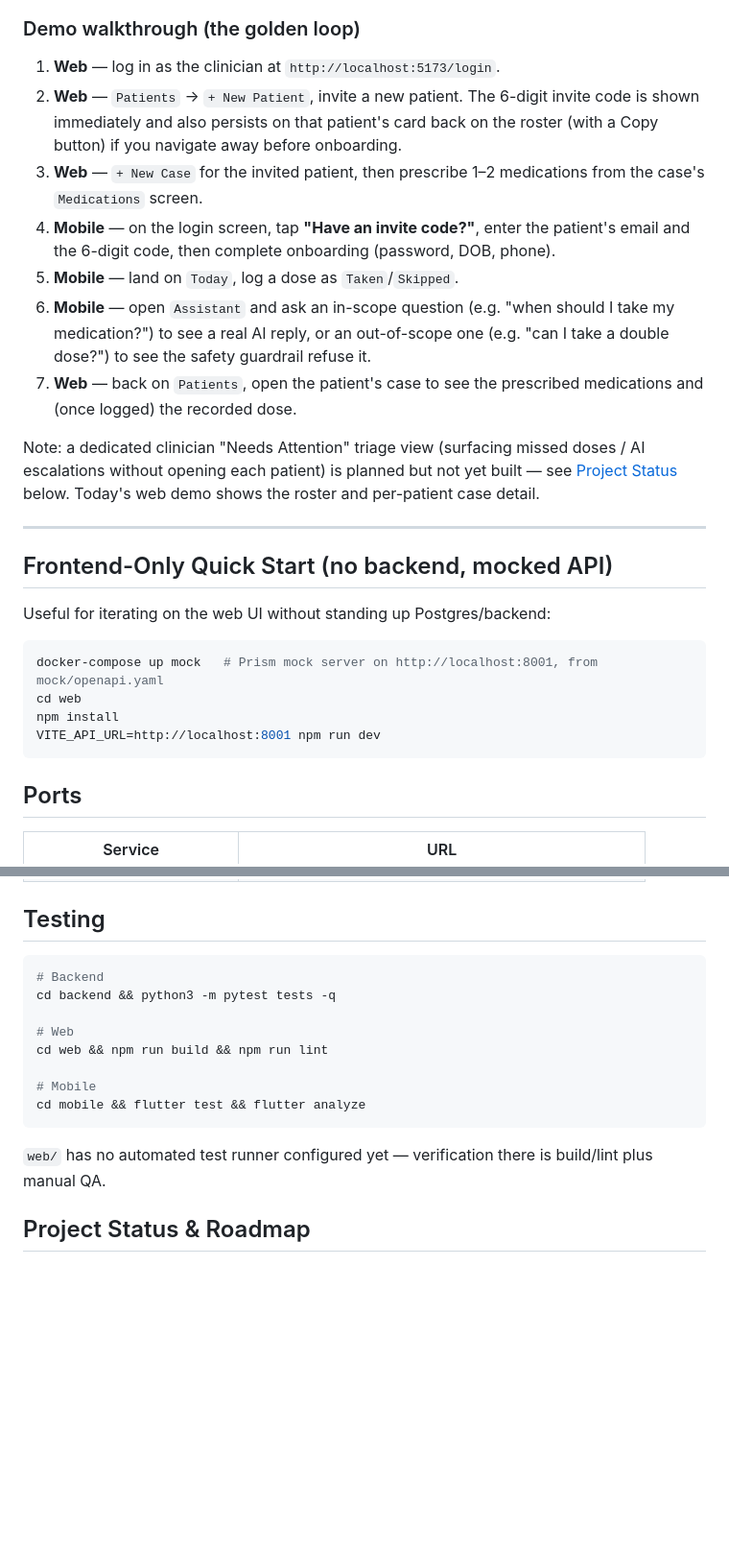
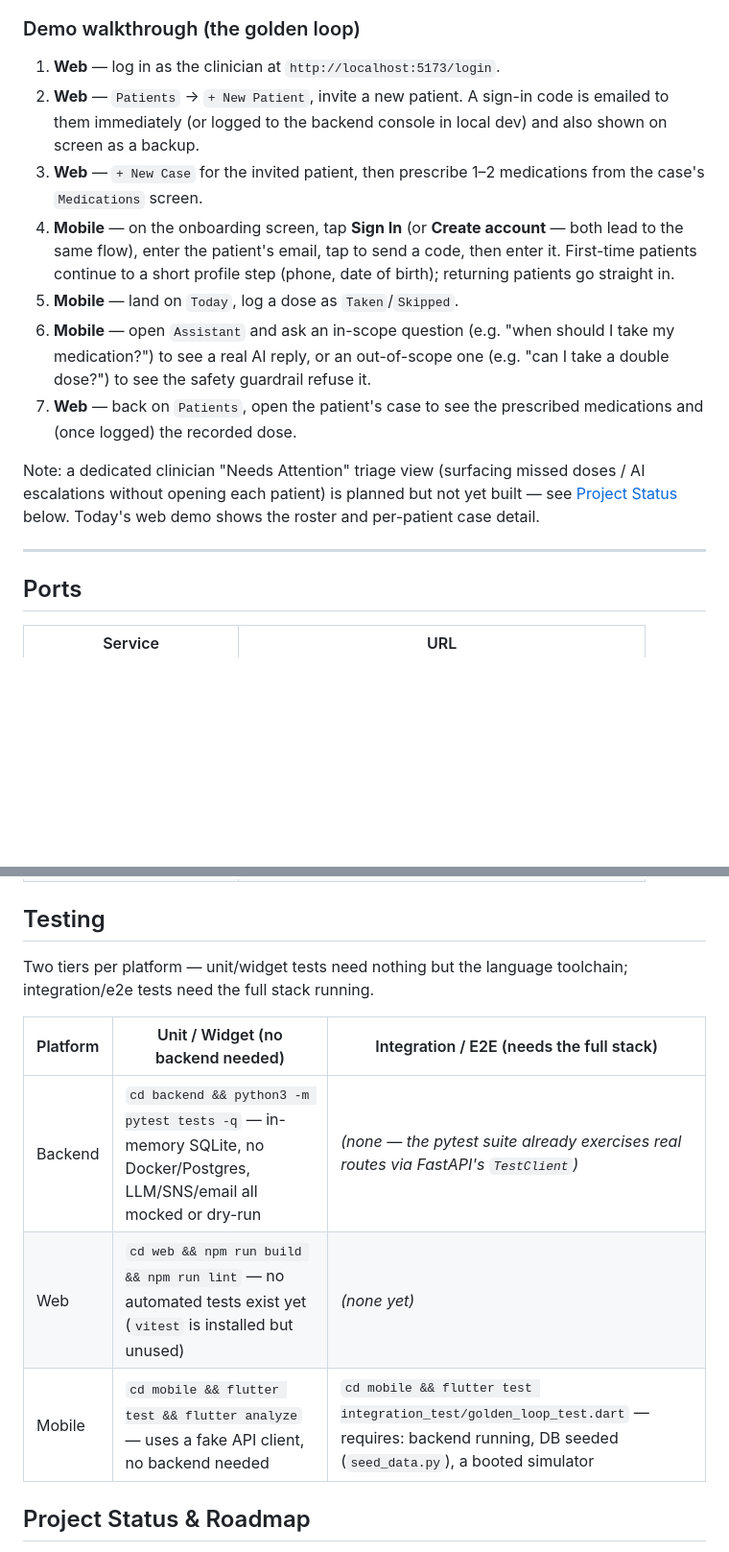
Before and after one commit to FlaviusBurghilaOPIT/uep2026, a Markdown page: README.md, 2 parts joined by grey strips. Shown at 96% size. GitHub-like rendering; blank space fills up the shorter version.

````diff
--- a/README.md
+++ b/README.md
@@ -69,9 +79,9 @@ The app resolves the backend URL automatically per platform (`10.0.2.2:8000` on
 ### Demo walkthrough (the golden loop)
 
 1. **Web** — log in as the clinician at `http://localhost:5173/login`.
-2. **Web** — `Patients` → `+ New Patient`, invite a new patient. The 6-digit invite code is shown immediately and also persists on that patient's card back on the roster (with a Copy button) if you navigate away before onboarding.
+2. **Web** — `Patients` → `+ New Patient`, invite a new patient. A sign-in code is emailed to them immediately (or logged to the backend console in local dev) and also shown on screen as a backup.
 3. **Web** — `+ New Case` for the invited patient, then prescribe 1–2 medications from the case's `Medications` screen.
-4. **Mobile** — on the login screen, tap **"Have an invite code?"**, enter the patient's email and the 6-digit code, then complete onboarding (password, DOB, phone).
+4. **Mobile** — on the onboarding screen, tap **Sign In** (or **Create account** — both lead to the same flow), enter the patient's email, tap to send a code, then enter it. First-time patients continue to a short profile step (phone, date of birth); returning patients go straight in.
 5. **Mobile** — land on `Today`, log a dose as `Taken`/`Skipped`.
 6. **Mobile** — open `Assistant` and ask an in-scope question (e.g. "when should I take my medication?") to see a real AI reply, or an out-of-scope one (e.g. "can I take a double dose?") to see the safety guardrail refuse it.
 7. **Web** — back on `Patients`, open the patient's case to see the prescribed medications and (once logged) the recorded dose.
@@ -79,17 +89,6 @@ The app resolves the backend URL automatically per platform (`10.0.2.2:8000` on
 Note: a dedicated clinician "Needs Attention" triage view (surfacing missed doses / AI escalations without opening each patient) is planned but not yet built — see [Project Status](#project-status) below. Today's web demo shows the roster and per-patient case detail.
 
 ---
-
-## Frontend-Only Quick Start (no backend, mocked API)
-
-Useful for iterating on the web UI without standing up Postgres/backend:
-
-```bash
-docker-compose up mock   # Prism mock server on http://localhost:8001, from mock/openapi.yaml
-cd web
-npm install
-VITE_API_URL=http://localhost:8001 npm run dev
-```
 
 ## Ports
 
@@ -102,18 +101,13 @@ VITE_API_URL=http://localhost:8001 npm run dev
 
 ## Testing
 
-```bash
-# Backend
-cd backend && python3 -m pytest tests -q
+Two tiers per platform — unit/widget tests need nothing but the language toolchain; integration/e2e tests need the full stack running.
 
-# Web
-cd web && npm run build && npm run lint
-
-# Mobile
-cd mobile && flutter test && flutter analyze
-```
-
-`web/` has no automated test runner configured yet — verification there is build/lint plus manual QA.
+| Platform | Unit / Widget (no backend needed) | Integration / E2E (needs the full stack) |
+|----------|-------------------------------------|-------------------------------------------|
+| Backend | `cd backend && python3 -m pytest tests -q` — in-memory SQLite, no Docker/Postgres, LLM/SNS/email all mocked or dry-run | *(none — the pytest suite already exercises real routes via FastAPI's `TestClient`)* |
+| Web | `cd web && npm run build && npm run lint` — no automated tests exist yet (`vitest` is installed but unused) | *(none yet)* |
+| Mobile | `cd mobile && flutter test && flutter analyze` — uses a fake API client, no backend needed | `cd mobile && flutter test integration_test/golden_loop_test.dart` — requires: backend running, DB seeded (`seed_data.py`), a booted simulator |
 
 ## Project Status & Roadmap
 
````
Also changed, not shown: other parts of README.md (+20 -10 lines).
